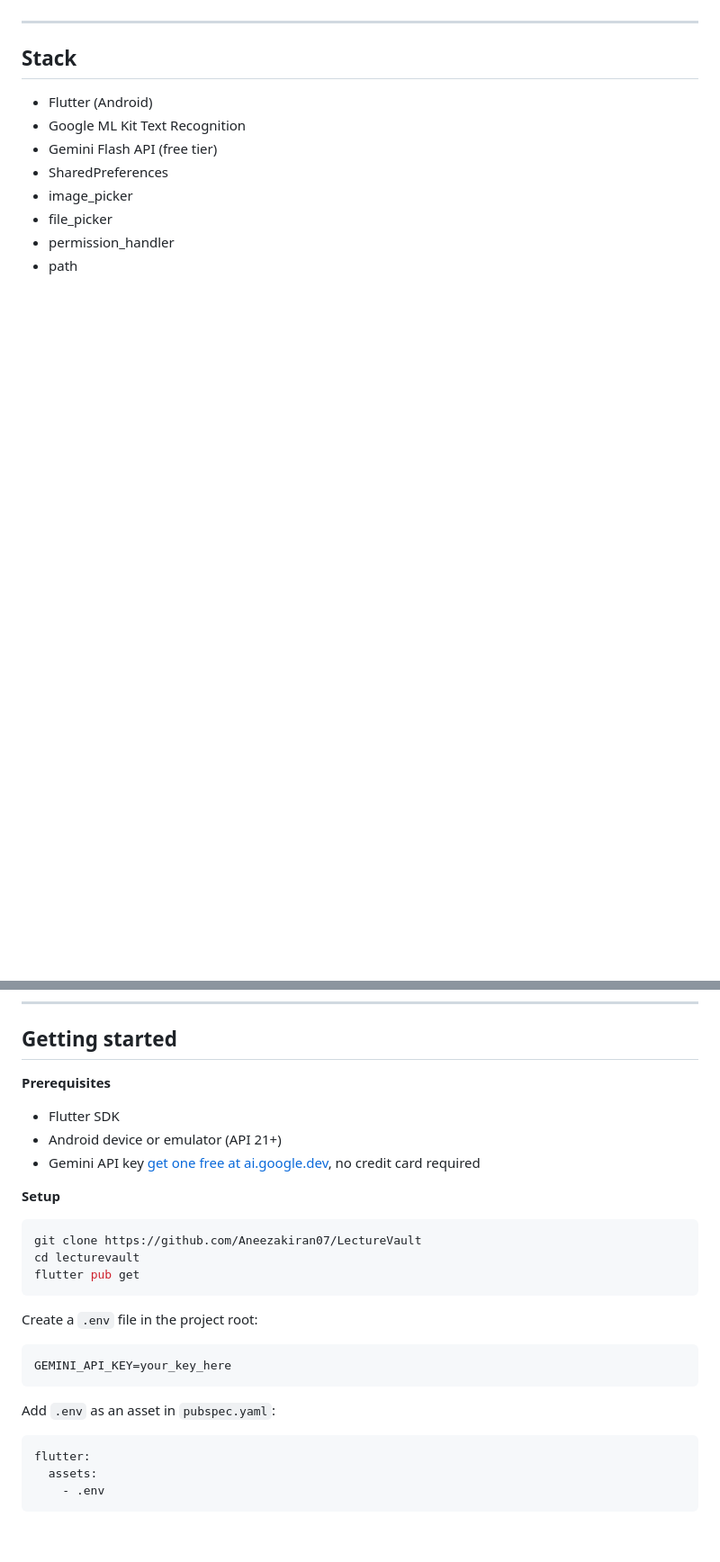
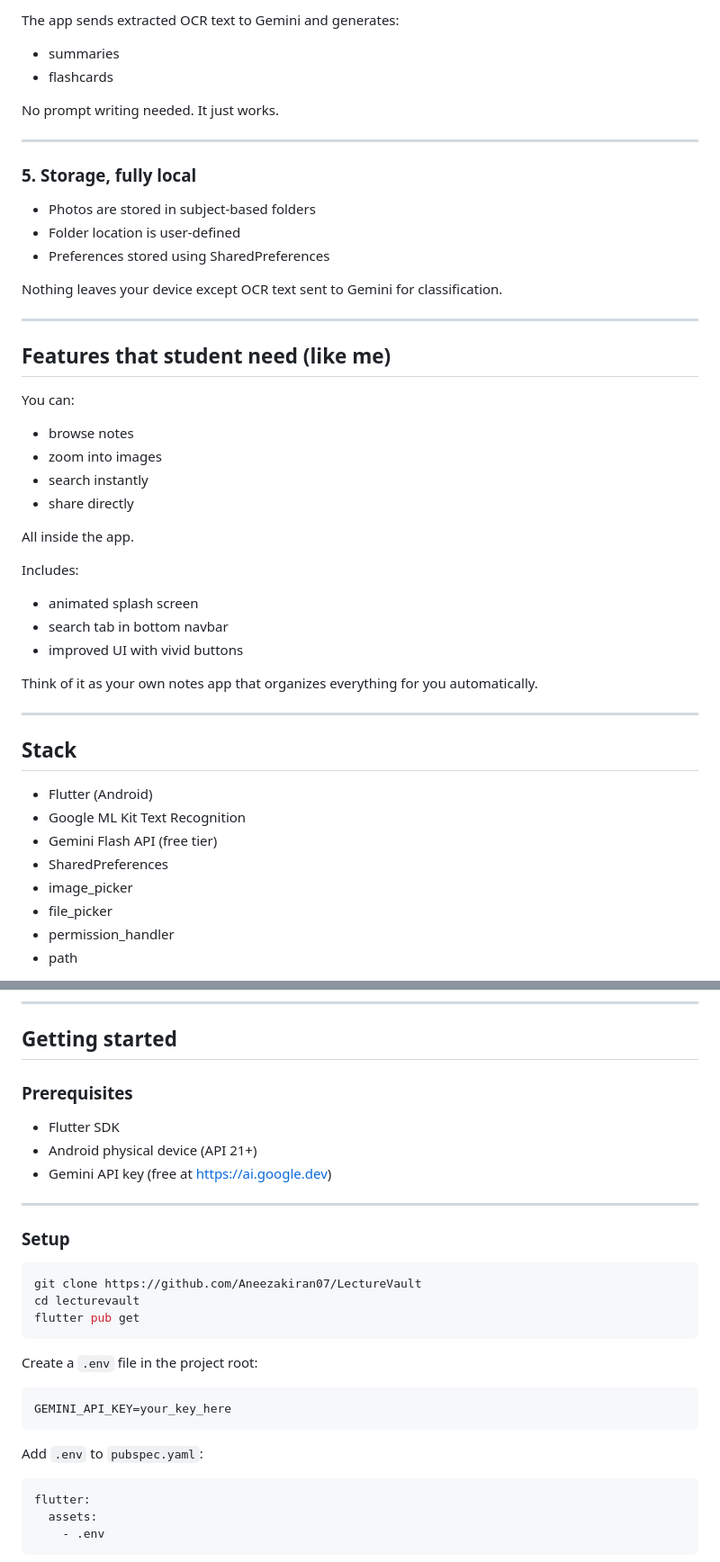
Before and after one commit to Aneezakiran07/Lecture_Vault, a Markdown page: README.md, 2 parts joined by grey strips. Shown at 90% size. GitHub-like rendering; blank space fills up the shorter version.

`````diff
--- a/README.md
+++ b/README.md
@@ -49,3 +75,37 @@ You don't need to open your gallery or file manager to read your notes. LectureV
+The app sends extracted OCR text to Gemini and generates:
+- summaries
+- flashcards
+
+No prompt writing needed. It just works.
+
+---
+
+### 5. Storage, fully local
+
+- Photos are stored in subject-based folders
+- Folder location is user-defined
+- Preferences stored using SharedPreferences
+
+Nothing leaves your device except OCR text sent to Gemini for classification.
+
+---
+
+## Features that student need (like me)
+
+You can:
+- browse notes
+- zoom into images
+- search instantly
+- share directly
+
+All inside the app.
+
+Includes:
+- animated splash screen
+- search tab in bottom navbar
+- improved UI with vivid buttons
+
+Think of it as your own notes app that organizes everything for you automatically.
 
 ---
 
@@ -64,19 +124,21 @@ You don't need to open your gallery or file manager to read your notes. LectureV
 
 ## Getting started
 
-**Prerequisites**
+### Prerequisites
 
 - Flutter SDK
-- Android device or emulator (API 21+)
-- Gemini API key [get one free at ai.google.dev](https://ai.google.dev), no credit card required
+- Android physical device (API 21+)
+- Gemini API key (free at https://ai.google.dev)
 
-**Setup**
+---
+
+### Setup
 
 ```bash
 git clone https://github.com/Aneezakiran07/LectureVault
 cd lecturevault
 flutter pub get
-```
+````
 
 Create a `.env` file in the project root:
 
@@ -84,7 +146,7 @@ Create a `.env` file in the project root:
 GEMINI_API_KEY=your_key_here
 ```
 
-Add `.env` as an asset in `pubspec.yaml`:
+Add `.env` to `pubspec.yaml`:
 
 ```yaml
 flutter:
`````
Also changed, not shown: other parts of README.md (+82 -22 lines).
